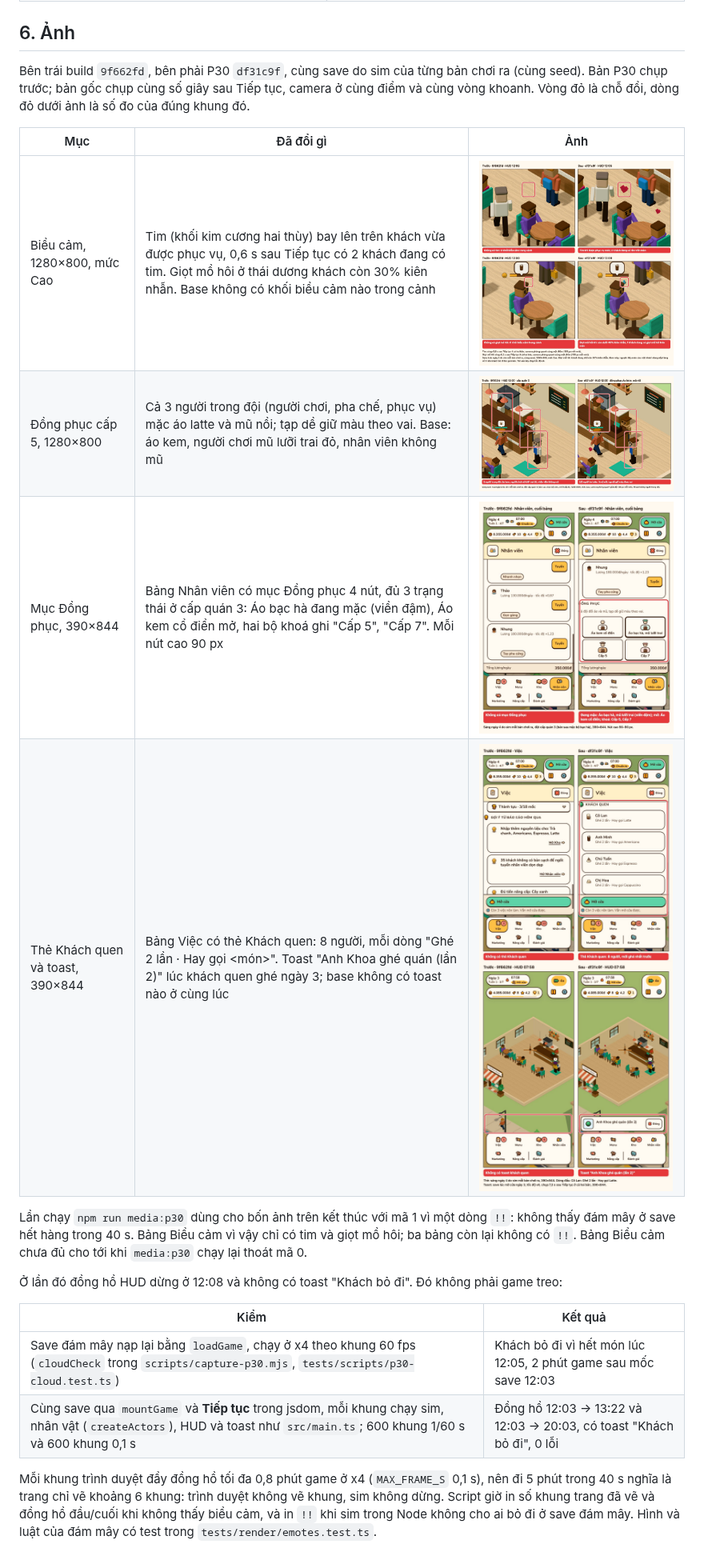
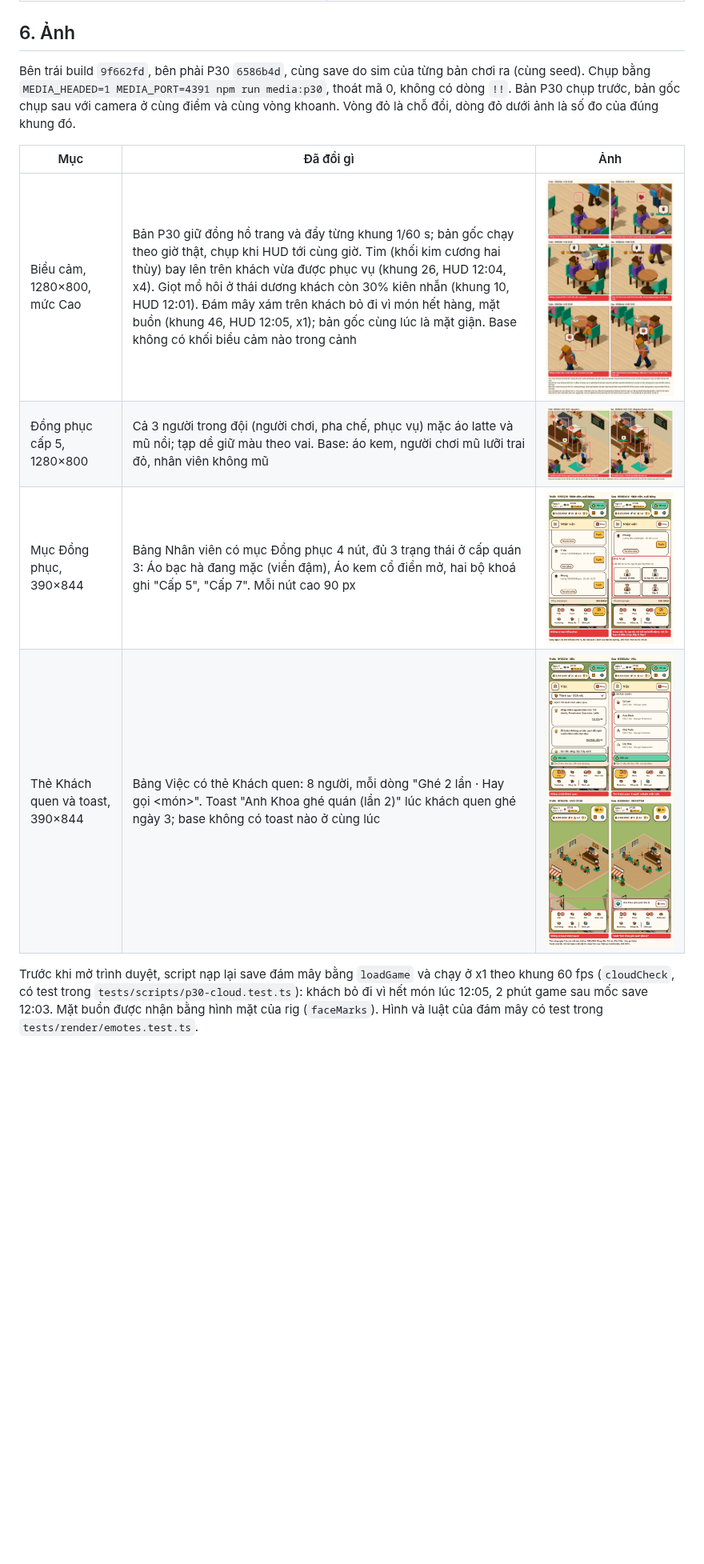
Before and after one commit to quangphung218/coffee-shop-tycoon-3d, a Markdown page: docs/reports/p30-characters.md, the part around one of its changes. Shown at 80% size. Rendered like a GitHub page; pictures changed too: docs/reports/p30-characters/emotes-before-after-p30.jpg, docs/reports/p30-characters/regulars-390-before-after-p30.jpg, docs/reports/p30-characters/uniform-latte-before-after-p30.jpg; blank space fills up the shorter version.

Commit message:
docs(p30): report the full emote board captured at 6586b4d
media:p30 exits 0: heart, sweat drop and the cloud over a sad face, each
ringed. Startup, frame and layout numbers stay those measured at
df31c9f, as later commits do not touch drawing code.

```diff
--- a/docs/reports/p30-characters.md
+++ b/docs/reports/p30-characters.md
@@ -119,22 +119,13 @@ Khung dài nhất của P30 trong từng lần là 28 ms (`dusk-rain` di động
 
 ## 6. Ảnh
 
-Bên trái build `9f662fd`, bên phải P30 `df31c9f`, cùng save do sim của từng bản chơi ra (cùng seed). Bản P30 chụp trước; bản gốc chụp cùng số giây sau Tiếp tục, camera ở cùng điểm và cùng vòng khoanh. Vòng đỏ là chỗ đổi, dòng đỏ dưới ảnh là số đo của đúng khung đó.
+Bên trái build `9f662fd`, bên phải P30 `6586b4d`, cùng save do sim của từng bản chơi ra (cùng seed). Chụp bằng `MEDIA_HEADED=1 MEDIA_PORT=4391 npm run media:p30`, thoát mã 0, không có dòng `!!`. Bản P30 chụp trước, bản gốc chụp sau với camera ở cùng điểm và cùng vòng khoanh. Vòng đỏ là chỗ đổi, dòng đỏ dưới ảnh là số đo của đúng khung đó.
 
 | Mục | Đã đổi gì | Ảnh |
 | --- | --- | --- |
-| Biểu cảm, 1280×800, mức Cao | Tim (khối kim cương hai thùy) bay lên trên khách vừa được phục vụ, 0,6 s sau Tiếp tục có 2 khách đang có tim. Giọt mồ hôi ở thái dương khách còn 30% kiên nhẫn. Base không có khối biểu cảm nào trong cảnh | ![Biểu cảm](p30-characters/emotes-before-after-p30.jpg) |
+| Biểu cảm, 1280×800, mức Cao | Bản P30 giữ đồng hồ trang và đẩy từng khung 1/60 s; bản gốc chạy theo giờ thật, chụp khi HUD tới cùng giờ. Tim (khối kim cương hai thùy) bay lên trên khách vừa được phục vụ (khung 26, HUD 12:04, x4). Giọt mồ hôi ở thái dương khách còn 30% kiên nhẫn (khung 10, HUD 12:01). Đám mây xám trên khách bỏ đi vì món hết hàng, mặt buồn (khung 46, HUD 12:05, x1); bản gốc cùng lúc là mặt giận. Base không có khối biểu cảm nào trong cảnh | ![Biểu cảm](p30-characters/emotes-before-after-p30.jpg) |
 | Đồng phục cấp 5, 1280×800 | Cả 3 người trong đội (người chơi, pha chế, phục vụ) mặc áo latte và mũ nồi; tạp dề giữ màu theo vai. Base: áo kem, người chơi mũ lưỡi trai đỏ, nhân viên không mũ | ![Đồng phục](p30-characters/uniform-latte-before-after-p30.jpg) |
 | Mục Đồng phục, 390×844 | Bảng Nhân viên có mục Đồng phục 4 nút, đủ 3 trạng thái ở cấp quán 3: Áo bạc hà đang mặc (viền đậm), Áo kem cổ điển mở, hai bộ khoá ghi "Cấp 5", "Cấp 7". Mỗi nút cao 90 px | ![Mục Đồng phục](p30-characters/uniform-picker-390-before-after-p30.jpg) |
 | Thẻ Khách quen và toast, 390×844 | Bảng Việc có thẻ Khách quen: 8 người, mỗi dòng "Ghé 2 lần · Hay gọi <món>". Toast "Anh Khoa ghé quán (lần 2)" lúc khách quen ghé ngày 3; base không có toast nào ở cùng lúc | ![Khách quen](p30-characters/regulars-390-before-after-p30.jpg) |
 
-Lần chạy `npm run media:p30` dùng cho bốn ảnh trên kết thúc với mã 1 vì một dòng `!!`: không thấy đám mây ở save hết hàng trong 40 s. Bảng Biểu cảm vì vậy chỉ có tim và giọt mồ hôi; ba bảng còn lại không có `!!`. Bảng Biểu cảm chưa đủ cho tới khi `media:p30` chạy lại thoát mã 0.
-
-Ở lần đó đồng hồ HUD dừng ở 12:08 và không có toast "Khách bỏ đi". Đó không phải game treo:
-
-| Kiểm | Kết quả |
-| --- | --- |
-| Save đám mây nạp lại bằng `loadGame`, chạy ở x4 theo khung 60 fps (`cloudCheck` trong `scripts/capture-p30.mjs`, `tests/scripts/p30-cloud.test.ts`) | Khách bỏ đi vì hết món lúc 12:05, 2 phút game sau mốc save 12:03 |
-| Cùng save qua `mountGame` và **Tiếp tục** trong jsdom, mỗi khung chạy sim, nhân vật (`createActors`), HUD và toast như `src/main.ts`; 600 khung 1/60 s và 600 khung 0,1 s | Đồng hồ 12:03 → 13:22 và 12:03 → 20:03, có toast "Khách bỏ đi", 0 lỗi |
-
-Mỗi khung trình duyệt đẩy đồng hồ tối đa 0,8 phút game ở x4 (`MAX_FRAME_S` 0,1 s), nên đi 5 phút trong 40 s nghĩa là trang chỉ vẽ khoảng 6 khung: trình duyệt không vẽ khung, sim không dừng. Script giờ in số khung trang đã vẽ và đồng hồ đầu/cuối khi không thấy biểu cảm, và in `!!` khi sim trong Node không cho ai bỏ đi ở save đám mây. Hình và luật của đám mây có test trong `tests/render/emotes.test.ts`.
+Trước khi mở trình duyệt, script nạp lại save đám mây bằng `loadGame` và chạy ở x1 theo khung 60 fps (`cloudCheck`, có test trong `tests/scripts/p30-cloud.test.ts`): khách bỏ đi vì hết món lúc 12:05, 2 phút game sau mốc save 12:03. Mặt buồn được nhận bằng hình mặt của rig (`faceMarks`). Hình và luật của đám mây có test trong `tests/render/emotes.test.ts`.
```
Also changed, not shown: other parts of docs/reports/p30-characters.md (+3 -3 lines).
